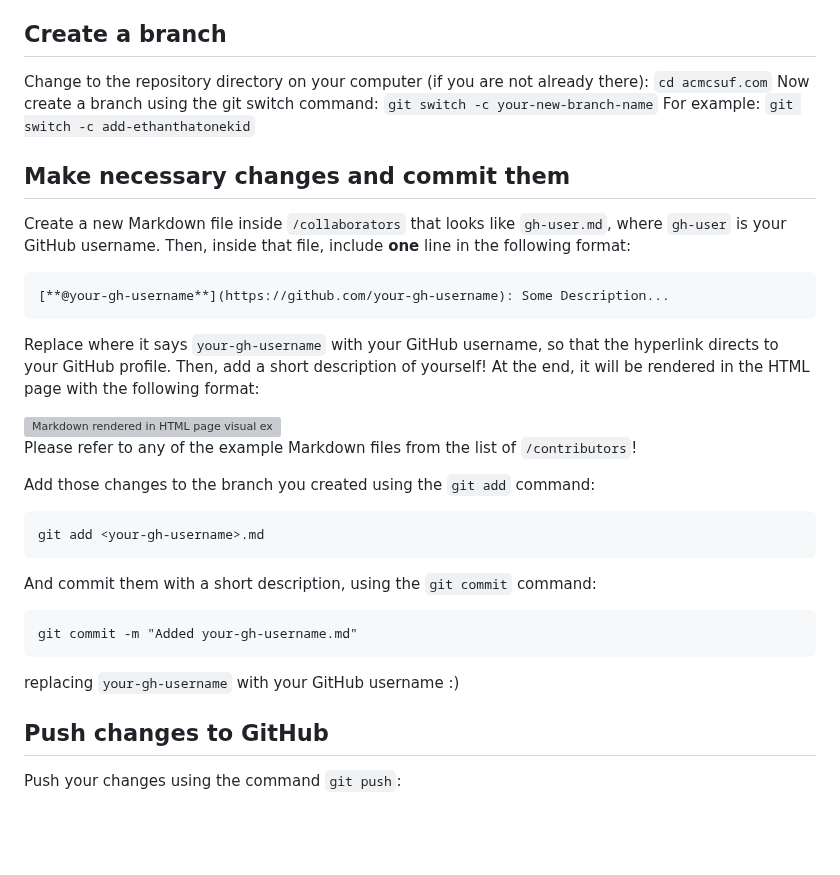
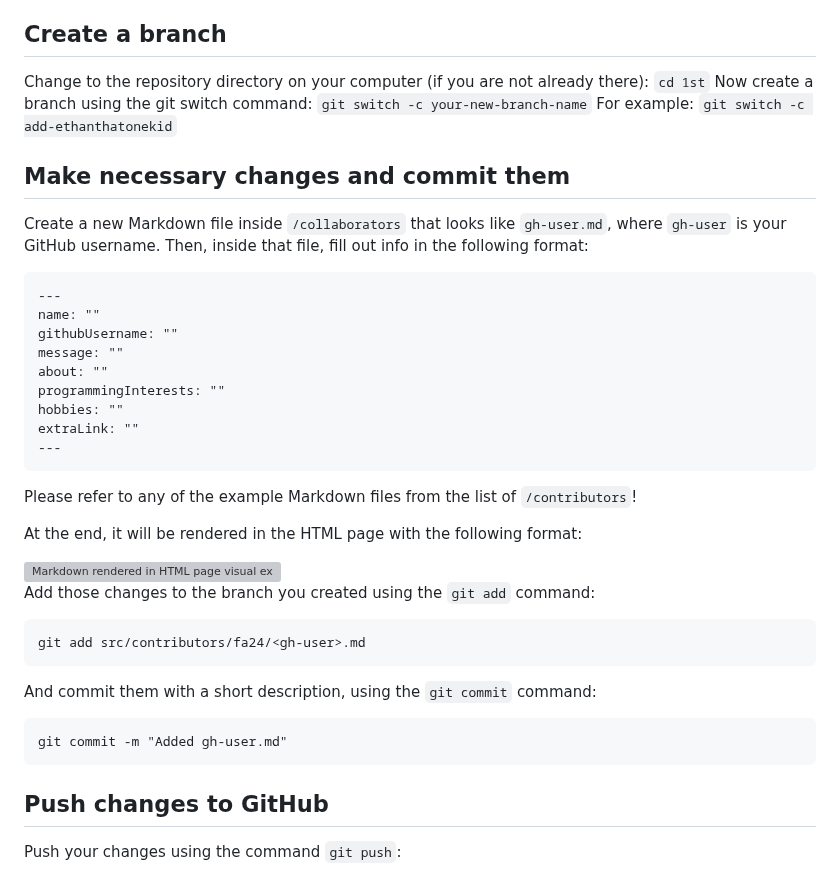
Before and after one commit to acmcsufoss/1st, a Markdown page: README.md, the part around the change. Drawn GitHub-style; blank space fills up the shorter version; grey boxes are pictures that could not be loaded.

Commit message:
Updated README.md (but not the visual)

````diff
--- a/README.md
+++ b/README.md
@@ -48,41 +48,44 @@ the first-contributions repository on GitHub to your computer.
 ## Create a branch
 
 Change to the repository directory on your computer (if you are not already
-there): `cd acmcsuf.com` Now create a branch using the git switch command:
+there): `cd 1st` Now create a branch using the git switch command:
 `git switch -c your-new-branch-name` For example:
 `git switch -c add-ethanthatonekid`
 
 ## Make necessary changes and commit them
 
 Create a new Markdown file inside `/collaborators` that looks like `gh-user.md`,
-where `gh-user` is your GitHub username. Then, inside that file, include **one**
-line in the following format:
+where `gh-user` is your GitHub username. Then, inside that file, fill out info in the following format:
 
 ```
-[**@your-gh-username**](https://github.com/your-gh-username): Some Description...
+---
+name: ""
+githubUsername: ""
+message: ""
+about: ""
+programmingInterests: ""
+hobbies: ""
+extraLink: ""
+---
 ```
 
-Replace where it says `your-gh-username` with your GitHub username, so that the
-hyperlink directs to your GitHub profile. Then, add a short description of yourself!
+Please refer to any of the example Markdown files from the list of `/contributors`!
+
 At the end, it will be rendered in the HTML page with the following format:
 
 <img src="https://github.com/acmcsufoss/1st/assets/112128328/c10d7529-a745-4a8f-9a38-93b832cd52ed" alt="Markdown rendered in HTML page visual example" width="400" />
 
-Please refer to any of the example Markdown files from the list of `/contributors`!
-
 Add those changes to the branch you created using the `git add` command:
 
 ```
-git add <your-gh-username>.md
+git add src/contributors/fa24/<gh-user>.md
 ```
 
 And commit them with a short description, using the `git commit` command:
 
 ```
-git commit -m "Added your-gh-username.md"
+git commit -m "Added gh-user.md"
 ```
-
-replacing `your-gh-username` with your GitHub username :)
 
 ## Push changes to GitHub
 
````
